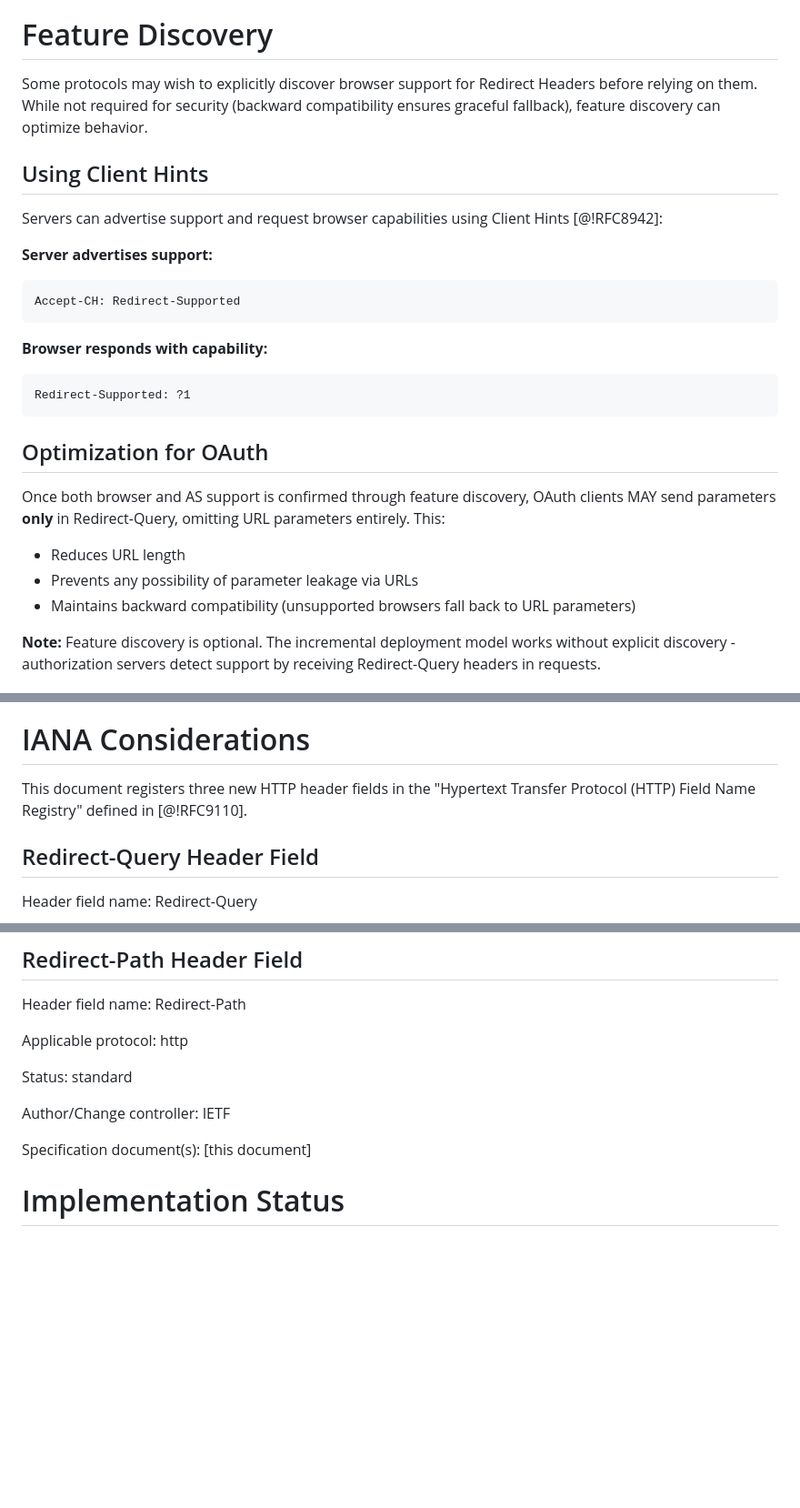
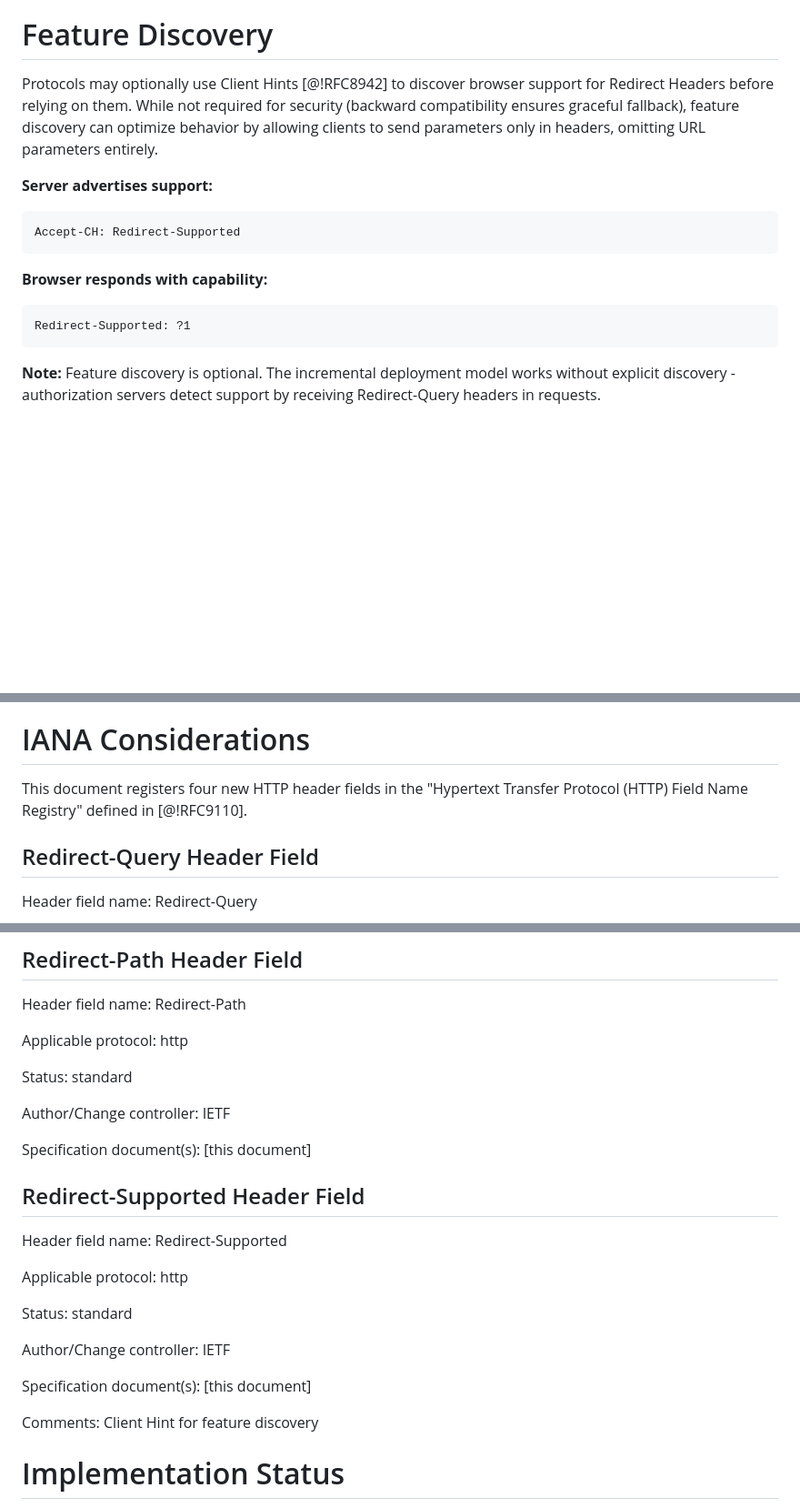
Before and after one commit to dickhardt/redirect-headers, a Markdown page: draft-hardt-httpbis-redirect-headers.md, 3 parts joined by grey strips. Shown at 91% size. GitHub-like rendering; blank space fills up the shorter version.

Commit message:
Move Redirect-Supported to IANA Considerations
- Add Redirect-Supported header field registration
- Update count from three to four headers
- Condense Feature Discovery section (removed redundant OAuth text)
- Properly register the Client Hint header with IANA

All headers used in the specification must be registered.

🤖 Generated with [Claude Code](https://claude.com/claude-code)

Co-Authored-By: Claude <noreply@anthropic.com>

````diff
--- a/draft-hardt-httpbis-redirect-headers.md
+++ b/draft-hardt-httpbis-redirect-headers.md
@@ -248,11 +248,7 @@ Result: Once all three support it → authorization code sent in header, not URL
 
 # Feature Discovery
 
-Some protocols may wish to explicitly discover browser support for Redirect Headers before relying on them. While not required for security (backward compatibility ensures graceful fallback), feature discovery can optimize behavior.
-
-## Using Client Hints
-
-Servers can advertise support and request browser capabilities using Client Hints [@!RFC8942]:
+Protocols may optionally use Client Hints [@!RFC8942] to discover browser support for Redirect Headers before relying on them. While not required for security (backward compatibility ensures graceful fallback), feature discovery can optimize behavior by allowing clients to send parameters only in headers, omitting URL parameters entirely.
 
 **Server advertises support:**
 ```
@@ -263,14 +259,6 @@ Accept-CH: Redirect-Supported
 ```
 Redirect-Supported: ?1
 ```
-
-## Optimization for OAuth
-
-Once both browser and AS support is confirmed through feature discovery, OAuth clients MAY send parameters **only** in Redirect-Query, omitting URL parameters entirely. This:
-
-- Reduces URL length
-- Prevents any possibility of parameter leakage via URLs
-- Maintains backward compatibility (unsupported browsers fall back to URL parameters)
 
 **Note:** Feature discovery is optional. The incremental deployment model works without explicit discovery - authorization servers detect support by receiving Redirect-Query headers in requests.
 
@@ -379,7 +367,7 @@ The shift to headers does not automatically prevent logging - it requires consci
 
 # IANA Considerations
 
-This document registers three new HTTP header fields in the "Hypertext Transfer Protocol (HTTP) Field Name Registry" defined in [@!RFC9110].
+This document registers four new HTTP header fields in the "Hypertext Transfer Protocol (HTTP) Field Name Registry" defined in [@!RFC9110].
 
 ## Redirect-Query Header Field
 
@@ -416,6 +404,20 @@ Status: standard
 Author/Change controller: IETF
 
 Specification document(s): [this document]
+
+## Redirect-Supported Header Field
+
+Header field name: Redirect-Supported
+
+Applicable protocol: http
+
+Status: standard
+
+Author/Change controller: IETF
+
+Specification document(s): [this document]
+
+Comments: Client Hint for feature discovery
 
 # Implementation Status
 
````
